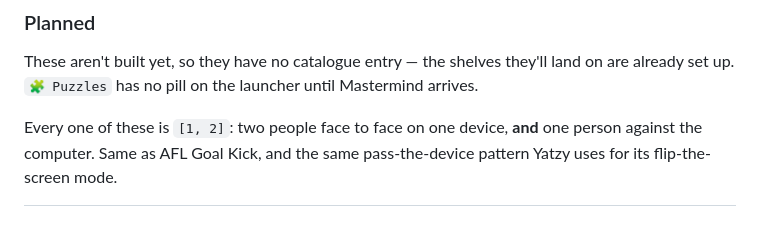
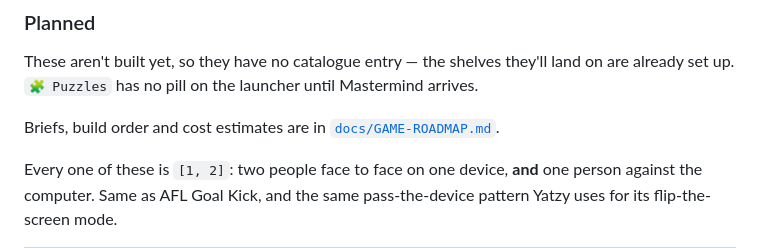
Before and after one commit to zstoimenov/small-fun-games, a Markdown page: README.md, the part around the change. Drawn GitHub-style; blank space fills up the shorter version.

```diff
--- a/README.md
+++ b/README.md
@@ -58,6 +58,9 @@ can play with someone else. (The older short form, `#coding`, still works.)
 These aren't built yet, so they have no catalogue entry — the shelves they'll
 land on are already set up. `🧩 Puzzles` has no pill on the launcher until
 Mastermind arrives.
+
+Briefs, build order and cost estimates are in
+[`docs/GAME-ROADMAP.md`](docs/GAME-ROADMAP.md).
 
 Every one of these is `[1, 2]`: two people face to face on one device, **and** one
 person against the computer. Same as AFL Goal Kick, and the same
```
Also changed, not shown: CLAUDE.md (added, +66 -0 lines), docs/GAME-ROADMAP.md (added, +167 -0 lines).
